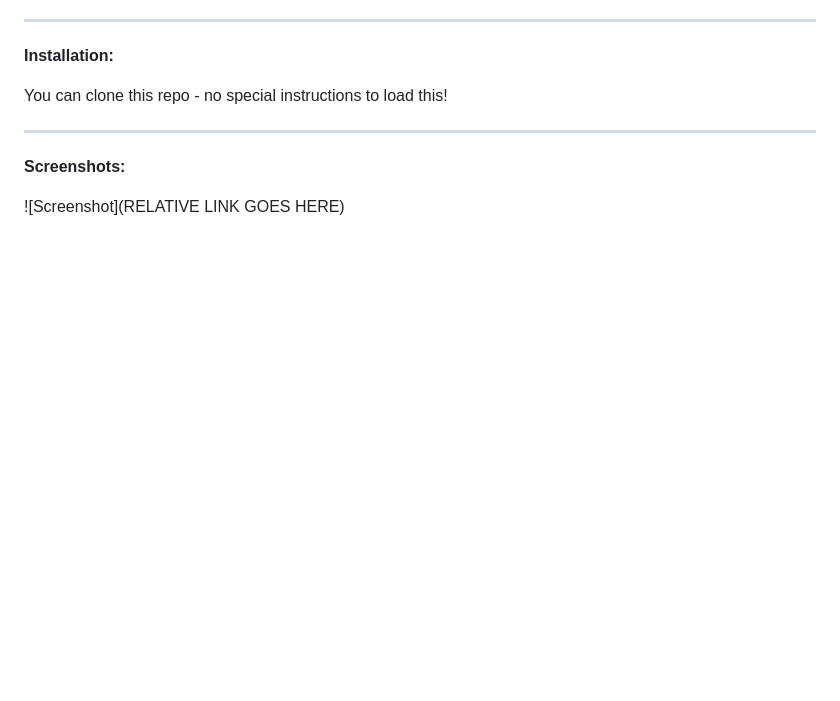
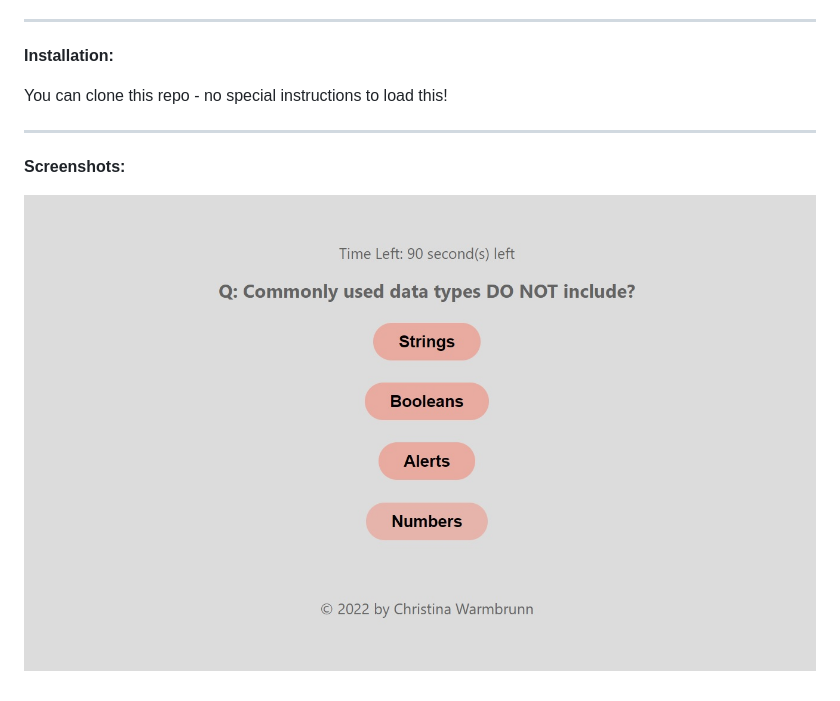
Before and after one commit to cwarmbrunn/api-coding-quiz, a Markdown page: README.md, the part around the change. Rendered like a GitHub page; pictures changed too: assets/images/timed-quiz.jpg (added); blank space fills up the shorter version.

```diff
--- a/README.md
+++ b/README.md
@@ -28,4 +28,4 @@ You can clone this repo - no special instructions to load this!
 
 **Screenshots:**
 
-![Screenshot](RELATIVE LINK GOES HERE)
+![Timed Quiz Screenshot](/assets/images/timed-quiz.jpg)
```
